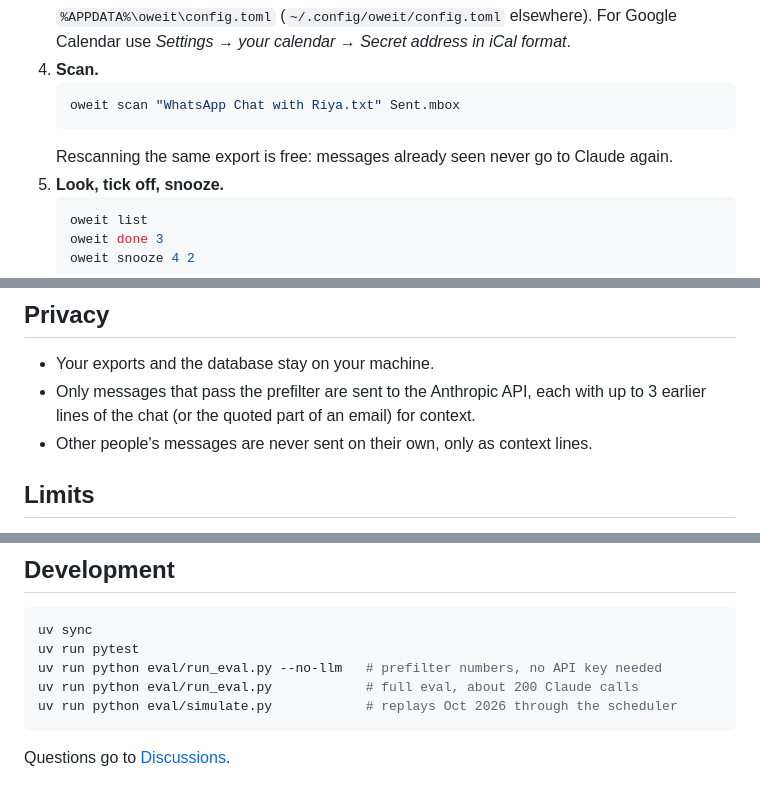
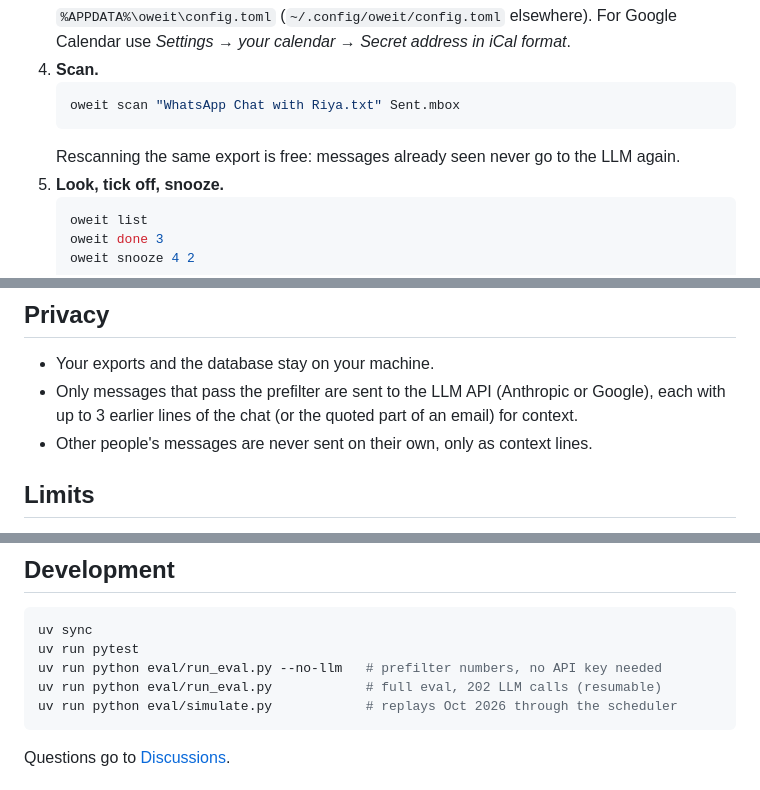
Before and after one commit to NAMAN-VERMA-02/oweit, a Markdown page: README.md, 3 parts joined by grey strips. GitHub-like rendering.

````diff
--- a/README.md
+++ b/README.md
@@ -70,7 +76,7 @@ uv tool install git+https://github.com/NAMAN-VERMA-02/oweit
    ```bash
    oweit scan "WhatsApp Chat with Riya.txt" Sent.mbox
    ```
-   Rescanning the same export is free: messages already seen never go to Claude again.
+   Rescanning the same export is free: messages already seen never go to the LLM again.
 5. **Look, tick off, snooze.**
    ```bash
    oweit list
@@ -142,7 +164,7 @@ A 7-day run on my own laptop and calendar is planned for v0.1.1.
 ## Privacy
 
 - Your exports and the database stay on your machine.
-- Only messages that pass the prefilter are sent to the Anthropic API, each with up to 3
+- Only messages that pass the prefilter are sent to the LLM API (Anthropic or Google), each with up to 3
   earlier lines of the chat (or the quoted part of an email) for context.
 - Other people's messages are never sent on their own, only as context lines.
 
@@ -160,7 +182,7 @@ A 7-day run on my own laptop and calendar is planned for v0.1.1.
 uv sync
 uv run pytest
 uv run python eval/run_eval.py --no-llm   # prefilter numbers, no API key needed
-uv run python eval/run_eval.py            # full eval, about 200 Claude calls
+uv run python eval/run_eval.py            # full eval, 202 LLM calls (resumable)
 uv run python eval/simulate.py            # replays Oct 2026 through the scheduler
 ```
 
````
Also changed, not shown: other parts of README.md (+43 -21 lines), docs/demo.gif (added), 7 other files.
